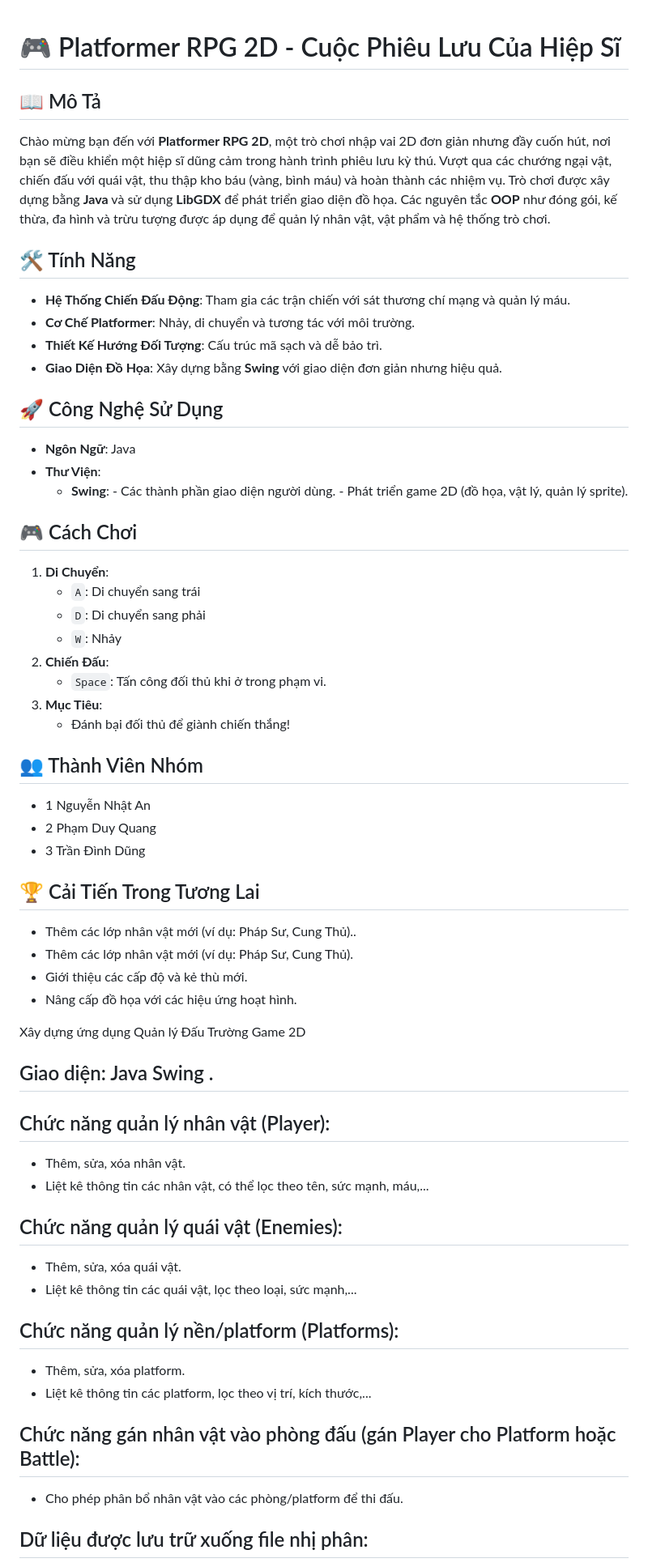
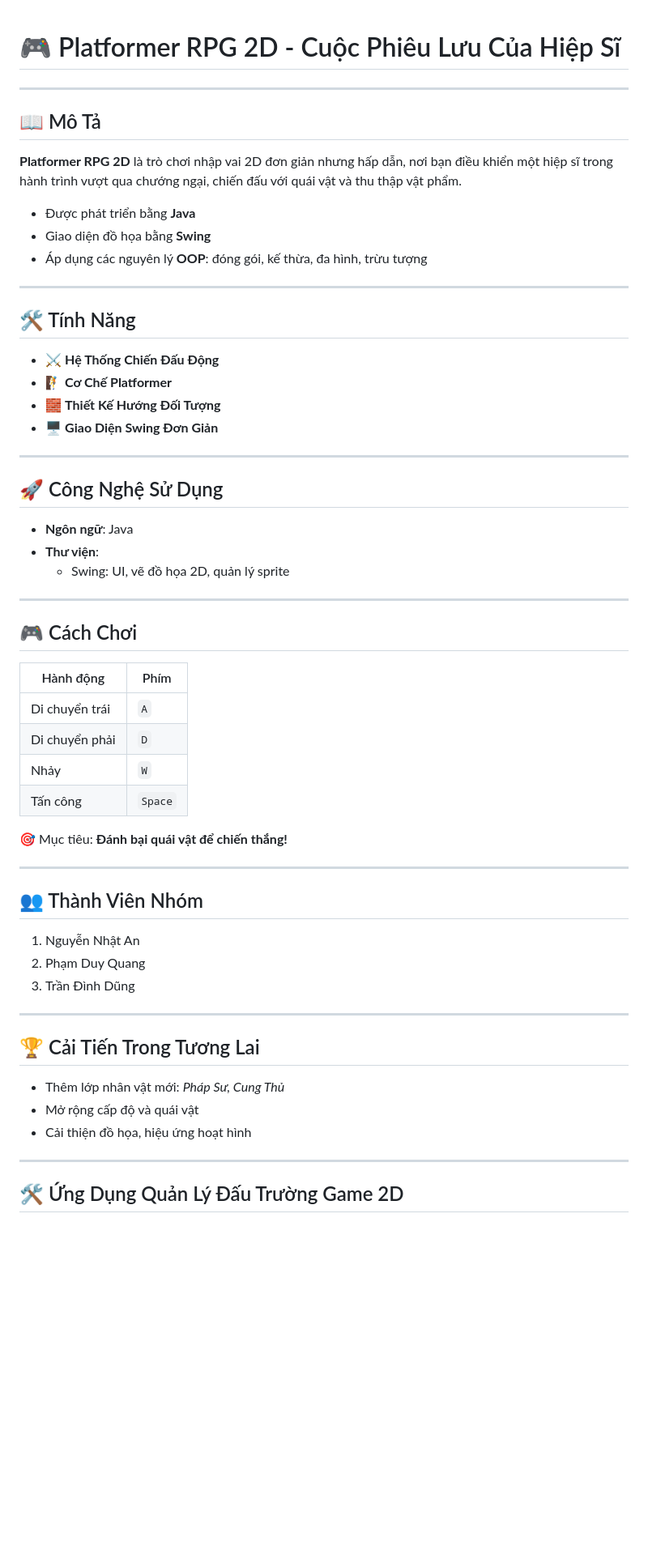
Before and after one commit to anton03013/OOP_N03_Term3_2025_K17_Group3, a Markdown page: README.md, the part around one of its changes. Shown at 81% size. Rendered like a GitHub page; blank space fills up the shorter version.

```diff
--- a/README.md
+++ b/README.md
@@ -1,55 +1,62 @@
 # 🎮 Platformer RPG 2D - Cuộc Phiêu Lưu Của Hiệp Sĩ
 
+---
+
 ## 📖 Mô Tả
-Chào mừng bạn đến với **Platformer RPG 2D**, một trò chơi nhập vai 2D đơn giản nhưng đầy cuốn hút, nơi bạn sẽ điều khiển một hiệp sĩ dũng cảm trong hành trình phiêu lưu kỳ thú. Vượt qua các chướng ngại vật, chiến đấu với quái vật, thu thập kho báu (vàng, bình máu) và hoàn thành các nhiệm vụ. Trò chơi được xây dựng bằng **Java** và sử dụng **LibGDX** để phát triển giao diện đồ họa. Các nguyên tắc **OOP** như đóng gói, kế thừa, đa hình và trừu tượng được áp dụng để quản lý nhân vật, vật phẩm và hệ thống trò chơi.
+
+**Platformer RPG 2D** là trò chơi nhập vai 2D đơn giản nhưng hấp dẫn, nơi bạn điều khiển một hiệp sĩ trong hành trình vượt qua chướng ngại, chiến đấu với quái vật và thu thập vật phẩm.
+
+- Được phát triển bằng **Java**
+- Giao diện đồ họa bằng **Swing**
+- Áp dụng các nguyên lý **OOP**: đóng gói, kế thừa, đa hình, trừu tượng
+
+---
 
 ## 🛠️ Tính Năng
-- **Hệ Thống Chiến Đấu Động**: Tham gia các trận chiến với sát thương chí mạng và quản lý máu.
-- **Cơ Chế Platformer**: Nhảy, di chuyển và tương tác với môi trường.
-- **Thiết Kế Hướng Đối Tượng**: Cấu trúc mã sạch và dễ bảo trì.
-- **Giao Diện Đồ Họa**: Xây dựng bằng **Swing** với giao diện đơn giản nhưng hiệu quả.
+
+- ⚔️ **Hệ Thống Chiến Đấu Động**
+- 🧗 **Cơ Chế Platformer**
+- 🧱 **Thiết Kế Hướng Đối Tượng**
+- 🖥 **Giao Diện Swing Đơn Giản**
+
+---
 
 ## 🚀 Công Nghệ Sử Dụng
-- **Ngôn Ngữ**: Java
-- **Thư Viện**:
-  - **Swing**: - Các thành phần giao diện người dùng.
-               - Phát triển game 2D (đồ họa, vật lý, quản lý sprite).
+
+- **Ngôn ngữ**: Java
+- **Thư viện**:
+  - Swing: UI, vẽ đồ họa 2D, quản lý sprite
+
+---
 
 ## 🎮 Cách Chơi
-1. **Di Chuyển**:
-   - `A`: Di chuyển sang trái
-   - `D`: Di chuyển sang phải
-   - `W`: Nhảy
-2. **Chiến Đấu**:
-   - `Space`: Tấn công đối thủ khi ở trong phạm vi.
-3. **Mục Tiêu**:
-   - Đánh bại đối thủ để giành chiến thắng!
+
+| Hành động | Phím |
+|----------|------|
+| Di chuyển trái | `A` |
+| Di chuyển phải | `D` |
+| Nhảy | `W` |
+| Tấn công | `Space` |
+
+🎯 Mục tiêu: **Đánh bại quái vật để chiến thắng!**
+
+---
 
 ## 👥 Thành Viên Nhóm
-  - 1 Nguyễn Nhật An
-  - 2 Phạm Duy Quang
-  - 3 Trần Đình Dũng
+
+1. Nguyễn Nhật An
+2. Phạm Duy Quang
+3. Trần Đình Dũng
+
+---
 
 ## 🏆 Cải Tiến Trong Tương Lai
-  - Thêm các lớp nhân vật mới (ví dụ: Pháp Sư, Cung Thủ)..
-  - Thêm các lớp nhân vật mới (ví dụ: Pháp Sư, Cung Thủ).
-  - Giới thiệu các cấp độ và kẻ thù mới.
-  - Nâng cấp đồ họa với các hiệu ứng hoạt hình.
 
-Xây dựng ứng dụng Quản lý Đấu Trường Game 2D
+- Thêm lớp nhân vật mới: *Pháp Sư, Cung Thủ*
+- Mở rộng cấp độ và quái vật
+- Cải thiện đồ họa, hiệu ứng hoạt hình
 
-## Giao diện: Java Swing .
-## Chức năng quản lý nhân vật (Player):
-   - Thêm, sửa, xóa nhân vật.
-   - Liệt kê thông tin các nhân vật, có thể lọc theo tên, sức mạnh, máu,...
-## Chức năng quản lý quái vật (Enemies):
-   - Thêm, sửa, xóa quái vật.
-   - Liệt kê thông tin các quái vật, lọc theo loại, sức mạnh,...
-## Chức năng quản lý nền/platform (Platforms):
-   - Thêm, sửa, xóa platform.
-   - Liệt kê thông tin các platform, lọc theo vị trí, kích thước,...
-## Chức năng gán nhân vật vào phòng đấu (gán Player cho Platform hoặc Battle):
-   - Cho phép phân bổ nhân vật vào các phòng/platform để thi đấu.
+---
 
-## Dữ liệu được lưu trữ xuống file nhị phân:
+## 🛠️ Ứng Dụng Quản Lý Đấu Trường Game 2D
 
```
Also changed, not shown: other parts of README.md (+36 -7 lines).
